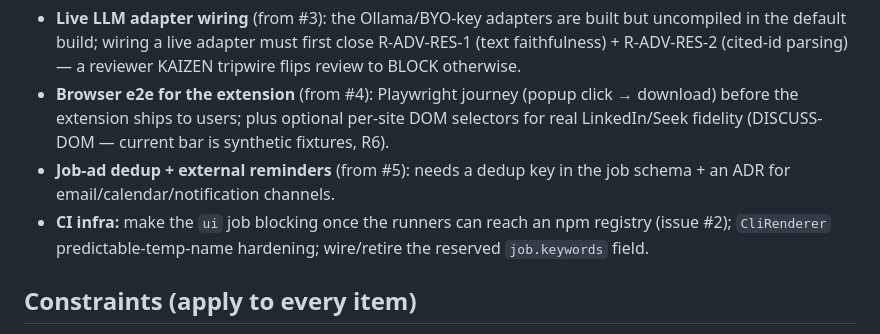
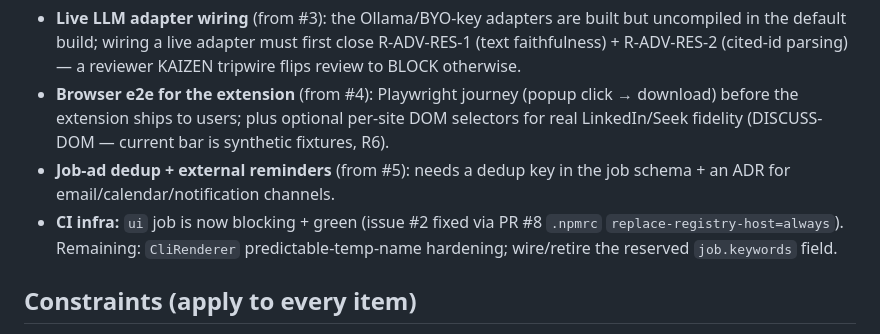
Before and after one commit to whatbirdisthat/job-hunter, a Markdown page: ROADMAP.md, the part around one of its changes. Rendered like a GitHub page.

```diff
--- a/ROADMAP.md
+++ b/ROADMAP.md
@@ -143,8 +191,9 @@ ciphertext is rejected (not silently treated as empty); wrong passphrase → typ
   (DISCUSS-DOM — current bar is synthetic fixtures, R6).
 - **Job-ad dedup + external reminders** (from #5): needs a dedup key in the job schema + an ADR for
   email/calendar/notification channels.
-- **CI infra:** make the `ui` job blocking once the runners can reach an npm registry (issue #2);
-  `CliRenderer` predictable-temp-name hardening; wire/retire the reserved `job.keywords` field.
+- **CI infra:** `ui` job is now blocking + green (issue #2 fixed via PR #8 `.npmrc`
+  `replace-registry-host=always`). Remaining: `CliRenderer` predictable-temp-name hardening;
+  wire/retire the reserved `job.keywords` field.
 
 ## Constraints (apply to every item)
 - No PII in the repo; synthetic data only in tests/CI (PII firewall).
```
Also changed, not shown: other parts of ROADMAP.md (+57 -9 lines).
